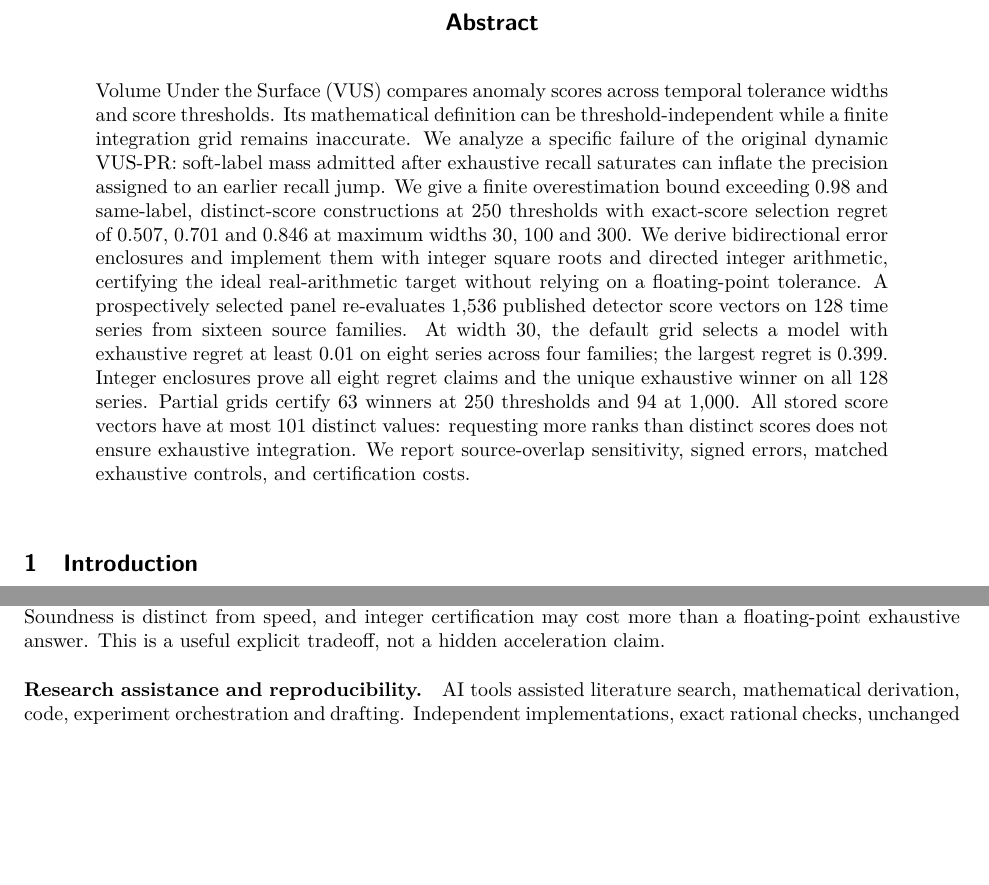
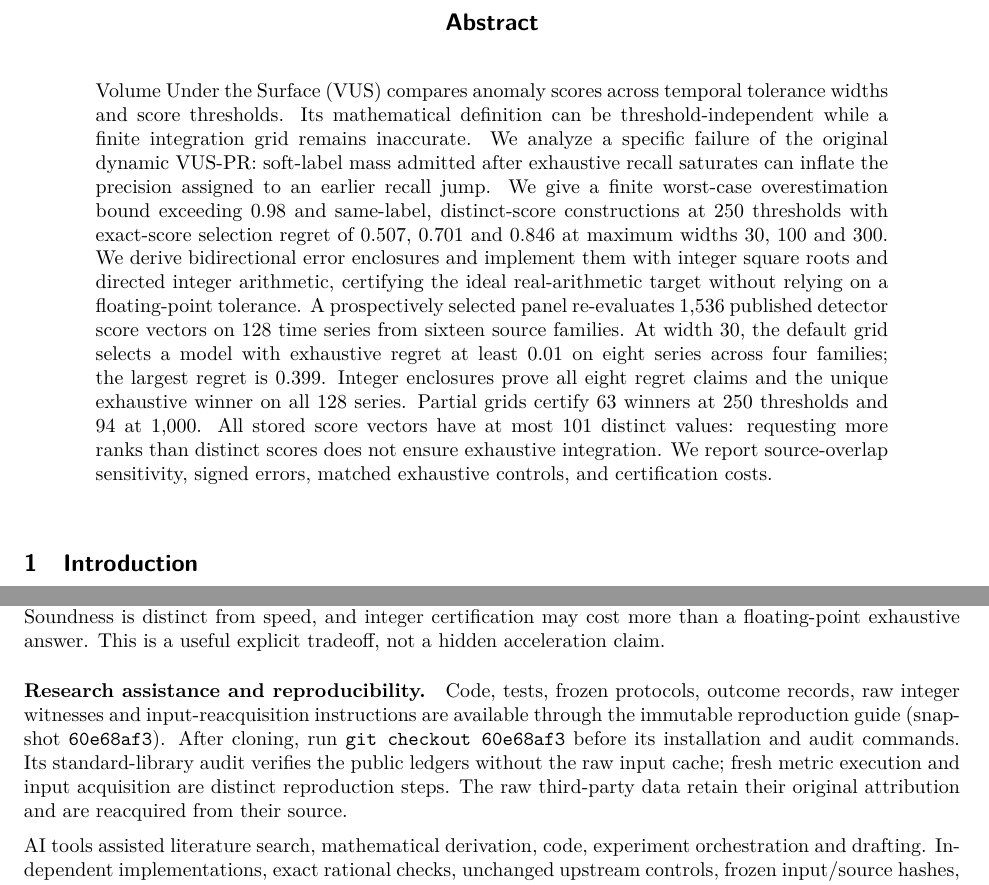
Before and after one commit to mandu5/sparse-vus, a LaTeX paper (paper/certified_sampling.tex): two parts of pages 1 and 11 of 12, joined at a grey line, cut so that both start at the same text, the shorter picture padded with empty space. Compiled offline with pdfLaTeX.

Commit message:
Link the certified-sampling manuscript to immutable reproducible evidence

```diff
--- a/paper/certified_sampling.tex
+++ b/paper/certified_sampling.tex
@@ -22,7 +22,7 @@ be threshold-independent while a finite integration grid remains
 inaccurate. We analyze a specific failure of the original dynamic VUS-PR:
 soft-label mass admitted after exhaustive recall saturates can inflate
 the precision assigned to an earlier recall jump. We give a finite
-overestimation bound exceeding 0.98 and same-label, distinct-score
+worst-case overestimation bound exceeding 0.98 and same-label, distinct-score
 constructions at 250 thresholds with exact-score selection regret of
 0.507, 0.701 and 0.846 at maximum widths 30, 100 and 300.
 We derive bidirectional error enclosures and implement them with integer
@@ -208,6 +208,16 @@ exhaustive answer. This is a useful explicit tradeoff, not a hidden
 acceleration claim.
 
 \paragraph{Research assistance and reproducibility.}
+Code, tests, frozen protocols, outcome records, raw integer witnesses and
+input-reacquisition instructions are available through the
+\href{https://github.com/mandu5/sparse-vus/blob/60e68af3cb2534aa7a889b5a3e177633ce7d12b8/docs/certified_sampling_reproduction_20261023.md}{immutable reproduction guide (snapshot \texttt{60e68af3})}.
+After cloning, run \texttt{git checkout 60e68af3} before its installation
+and audit commands.
+Its standard-library audit verifies the public ledgers without the raw
+input cache; fresh metric execution and input acquisition are distinct
+reproduction steps. The raw third-party data retain their original
+attribution and are reacquired from their source.
+
 AI tools assisted literature search, mathematical derivation, code,
 experiment orchestration and drafting. Independent implementations,
 exact rational checks, unchanged upstream controls, frozen input/source
```
Also changed, not shown: docs/certified_sampling_reproduction_20261023.md (+1 -0 lines), paper/certified_sampling.pdf.
